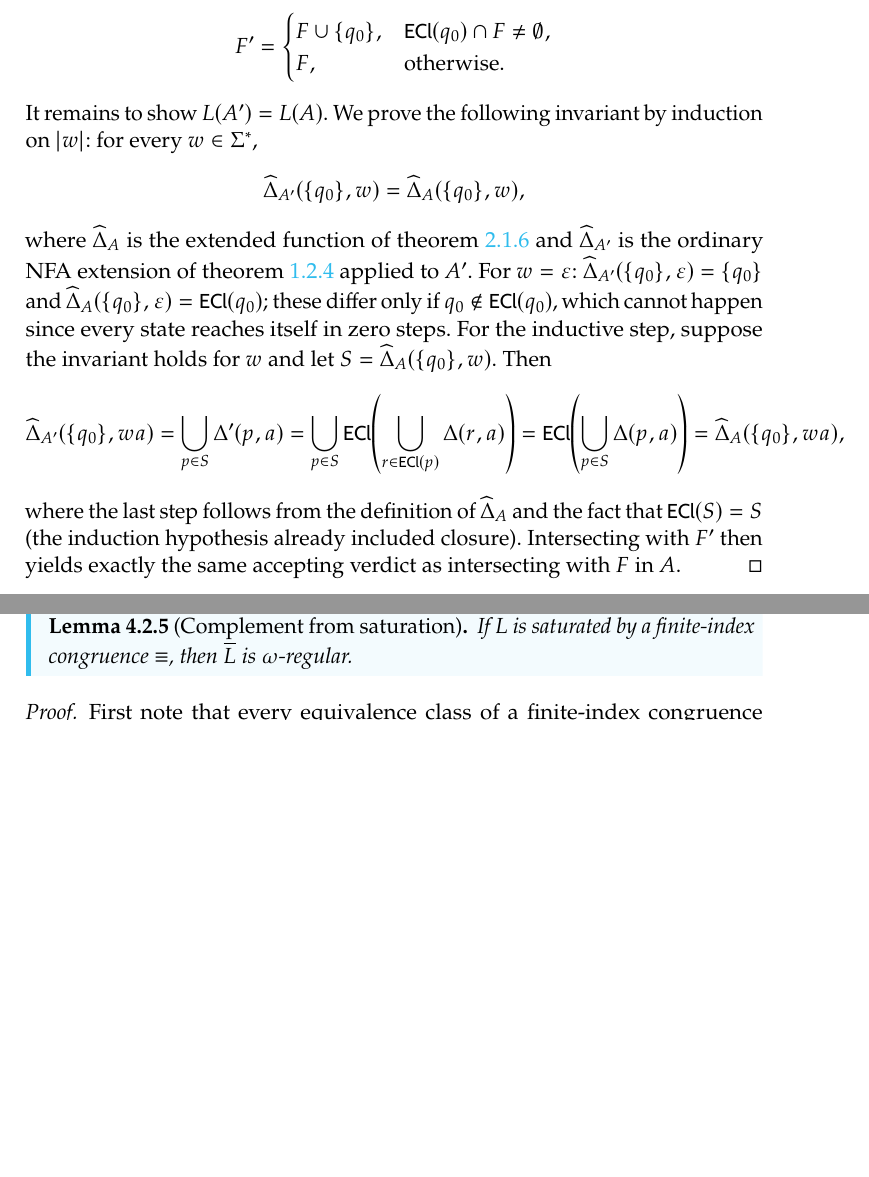
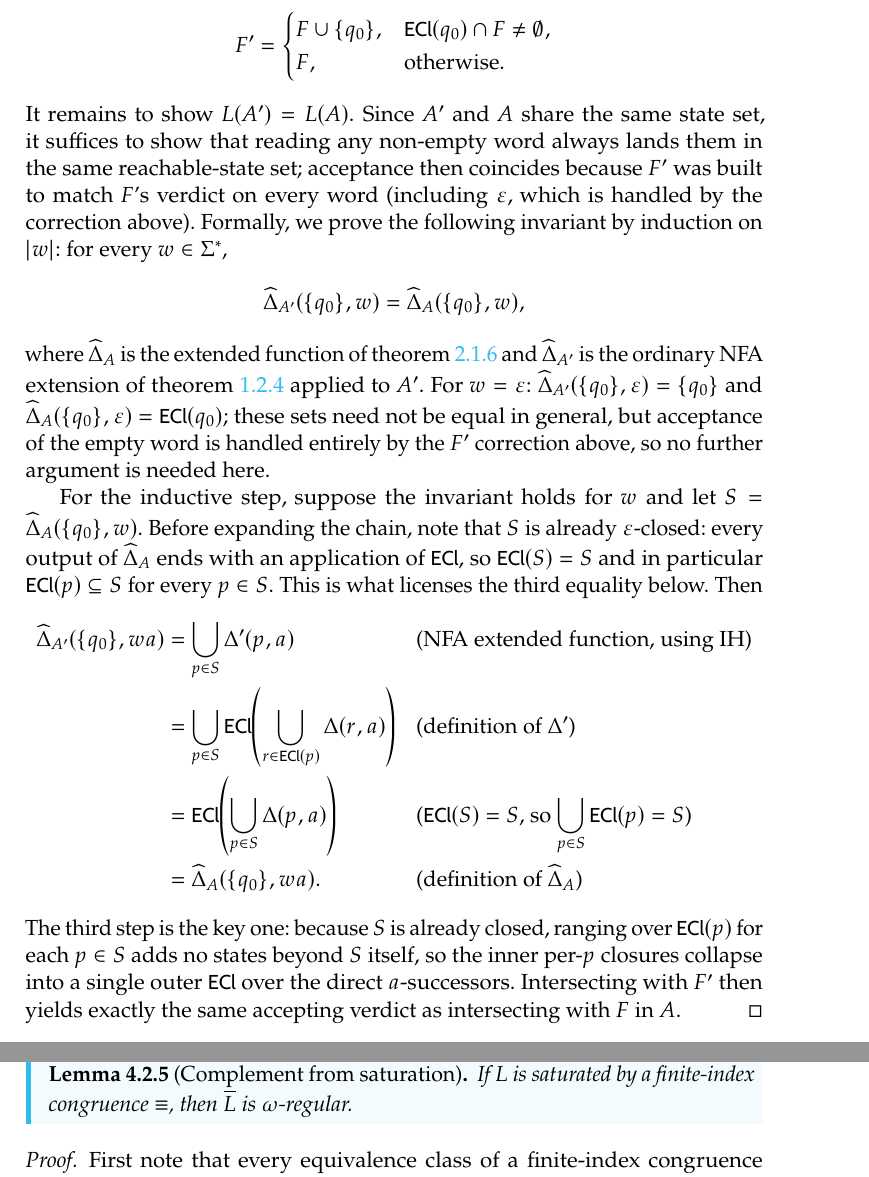
Before and after one commit to TheGhoul21/uniud-verification-and-validation-techniques-notes, a LaTeX thesis (main.tex, which reads chapters/02-regular-languages-and-decision-problems.tex): two parts of pages 26 and 48 of 253 before the commit and two parts of pages 26 and 49 of 254 after it, joined at a grey line, cut so that both start at the same text, the shorter picture padded with empty space. The pictures show the PDF file main.pdf that the author committed with the source.

Commit message:
Improve epsilon-removal proof readability
Add motivation before the invariant, correct the base-case argument
(epsilon is covered by F', not by set equality), hoist the ECl(S)=S
observation before the chain so it frames the key step, annotate each
equality with its justification, and add a prose sentence explaining why
the third step works.

```diff
--- a/chapters/02-regular-languages-and-decision-problems.tex
+++ b/chapters/02-regular-languages-and-decision-problems.tex
@@ -376,8 +376,13 @@ real symbol.  We correct the final set:
     F, & \text{otherwise.}
   \end{cases}
 \]
-It remains to show $L(A')=L(A)$.  We prove the following invariant by
-induction on $|w|$: for every $w\in\Sigma^*$,
+It remains to show $L(A')=L(A)$.  Since $A'$ and $A$ share the same
+state set, it suffices to show that reading any non-empty word always
+lands them in the same reachable-state set; acceptance then coincides
+because $F'$ was built to match $F$'s verdict on every word (including
+$\varepsilon$, which is handled by the correction above).  Formally, we
+prove the following invariant by induction on $|w|$: for every
+$w\in\Sigma^*$,
 \[
   \widehat{\Delta}_{A'}(\{q_0\},w)
   =
@@ -388,21 +393,33 @@ where $\widehat{\Delta}_A$ is the extended function of
 ordinary NFA extension of \cref{def:extended-delta} applied to $A'$.
 For $w=\varepsilon$: $\widehat{\Delta}_{A'}(\{q_0\},\varepsilon)=\{q_0\}$
 and $\widehat{\Delta}_A(\{q_0\},\varepsilon)=\mathsf{ECl}(q_0)$; these
-differ only if $q_0\notin\mathsf{ECl}(q_0)$, which cannot happen since
-every state reaches itself in zero steps.  For the inductive step,
-suppose the invariant holds for $w$ and let $S=\widehat{\Delta}_A(\{q_0\},w)$.
-Then
-\[
+sets need not be equal in general, but acceptance of the empty word is
+handled entirely by the $F'$ correction above, so no further argument
+is needed here.
+
+For the inductive step, suppose the invariant holds for $w$ and let
+$S=\widehat{\Delta}_A(\{q_0\},w)$.  Before expanding the chain, note
+that $S$ is already $\varepsilon$-closed: every output of
+$\widehat{\Delta}_A$ ends with an application of $\mathsf{ECl}$, so
+$\mathsf{ECl}(S)=S$ and in particular $\mathsf{ECl}(p)\subseteq S$ for
+every $p\in S$.  This is what licenses the third equality below.  Then
+\begin{align*}
   \widehat{\Delta}_{A'}(\{q_0\},wa)
-  = \bigcup_{p\in S}\Delta'(p,a)
-  = \bigcup_{p\in S}\mathsf{ECl}\!\left(\bigcup_{r\in\mathsf{ECl}(p)}\Delta(r,a)\right)
-  = \mathsf{ECl}\!\left(\bigcup_{p\in S}\Delta(p,a)\right)
-  = \widehat{\Delta}_A(\{q_0\},wa),
-\]
-where the last step follows from the definition of $\widehat{\Delta}_A$
-and the fact that $\mathsf{ECl}(S)=S$ (the induction hypothesis already
-included closure).  Intersecting with $F'$ then yields exactly the same
-accepting verdict as intersecting with $F$ in $A$.
+  &= \bigcup_{p\in S}\Delta'(p,a)
+     &&\text{(NFA extended function, using IH)}\\
+  &= \bigcup_{p\in S}\mathsf{ECl}\!\left(\bigcup_{r\in\mathsf{ECl}(p)}\Delta(r,a)\right)
+     &&\text{(definition of $\Delta'$)}\\
+  &= \mathsf{ECl}\!\left(\bigcup_{p\in S}\Delta(p,a)\right)
+     &&\text{($\mathsf{ECl}(S)=S$, so $\bigcup_{p\in S}\mathsf{ECl}(p)=S$)}\\
+  &= \widehat{\Delta}_A(\{q_0\},wa).
+     &&\text{(definition of $\widehat{\Delta}_A$)}
+\end{align*}
+The third step is the key one: because $S$ is already closed, ranging
+over $\mathsf{ECl}(p)$ for each $p\in S$ adds no states beyond $S$
+itself, so the inner per-$p$ closures collapse into a single outer
+$\mathsf{ECl}$ over the direct $a$-successors.  Intersecting with $F'$
+then yields exactly the same accepting verdict as intersecting with $F$
+in $A$.
 \end{proof}
 
 \begin{example}[$\varepsilon$-removal on the concatenation automaton]
```
Also changed, not shown: main.pdf.
